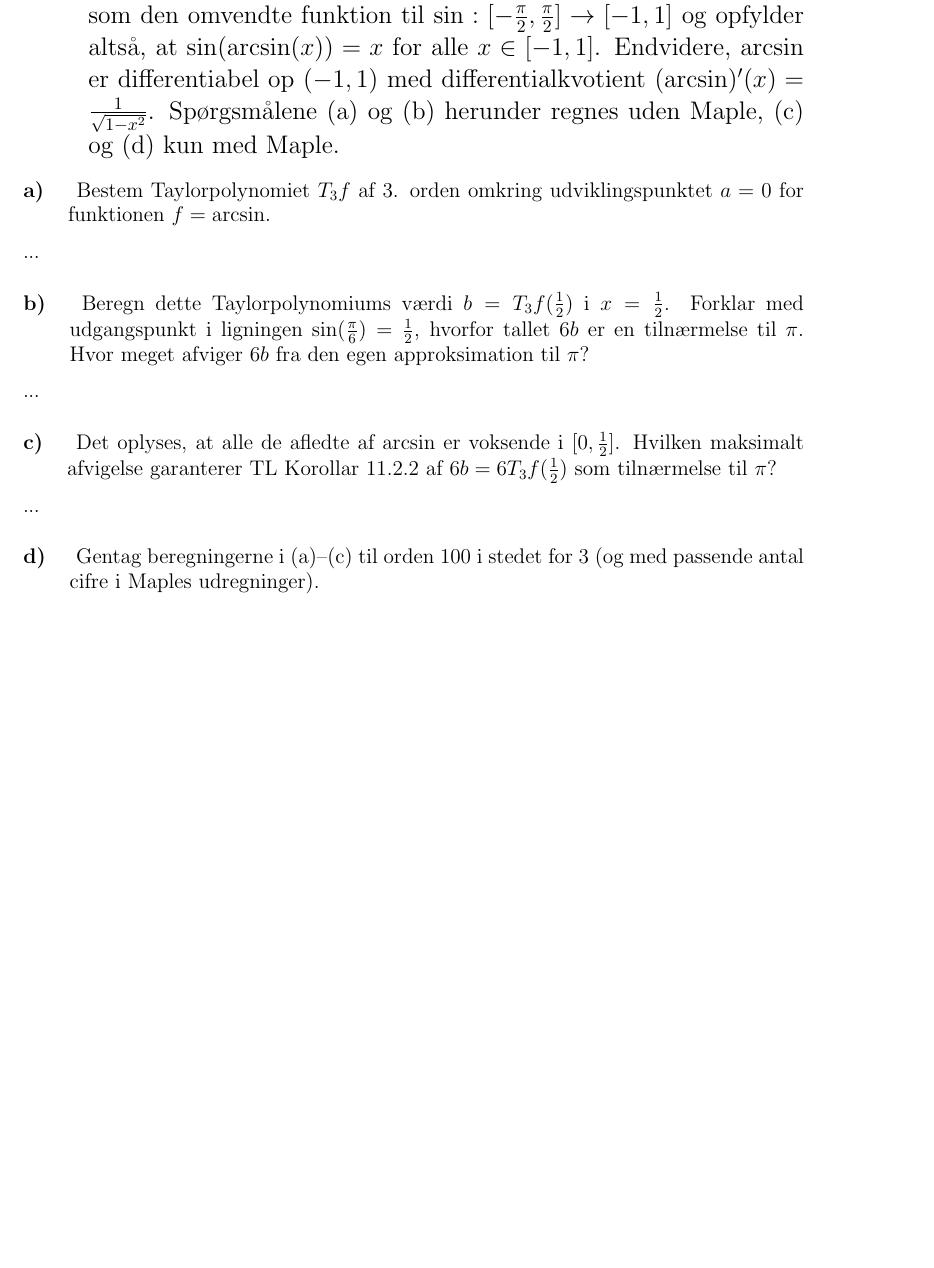
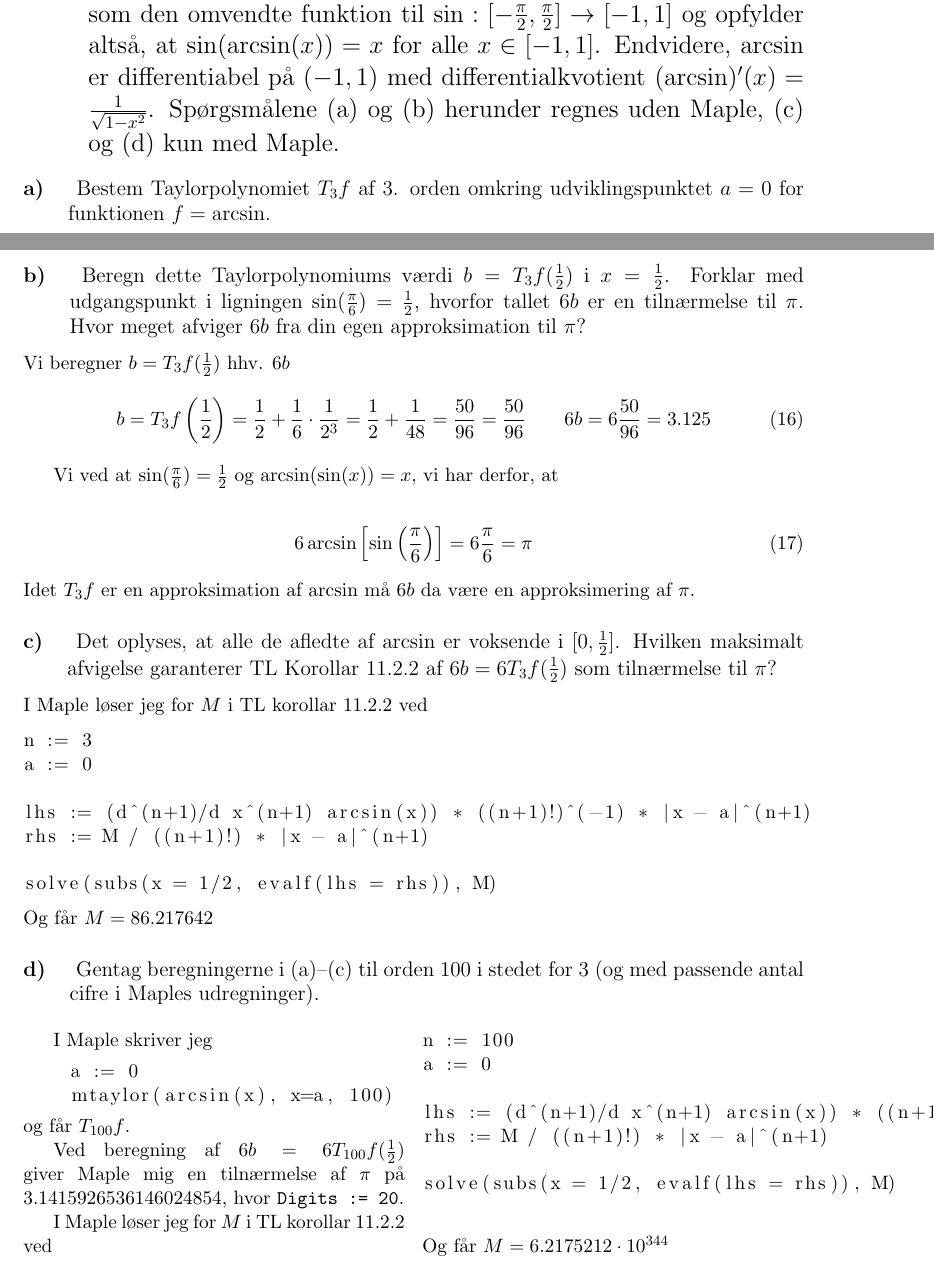
Before and after one commit to CasperBHansen/MatIntroNat, a LaTeX problem sheet (assignments/P4/p4.tex): part of page 2 of 2 before the commit and two parts of pages 2 and 3 of 3 after it, the two joined at a grey line, cut so that both start at the same text, the shorter picture padded with empty space. Compiled offline with pdfLaTeX.

```diff
--- a/assignments/P4/p4.tex
+++ b/assignments/P4/p4.tex
@@ -150,7 +171,7 @@
     \frac{\pi}{2}]$ er defineret som den omvendte funktion til $\sin :
     [-\frac{\pi}{2}, \frac{\pi}{2}] \rightarrow [-1,1]$ og opfylder altså, at
     $\sin(\arcsin(x)) = x$ for alle $x \in [-1,1]$. Endvidere, $\arcsin$ er
-    differentiabel op $(-1,1)$ med differentialkvotient $(\arcsin)'(x) =
+    differentiabel på $(-1,1)$ med differentialkvotient $(\arcsin)'(x) =
     \frac{1}{\sqrt{1 - x^2}}$. Spørgsmålene (a) og (b) herunder regnes uden
     Maple, (c) og (d) kun med Maple.
 }
@@ -171,9 +210,29 @@
     Beregn dette Taylorpolynomiums værdi $b = T_3 f (\half)$ i $x = \half$.
     Forklar med udgangspunkt i ligningen $\sin(\frac{\pi}{6}) = \half$,
     hvorfor tallet $6b$ er en tilnærmelse til $\pi$. Hvor meget afviger $6b$
-    fra den egen approksimation til $\pi$?
+    fra din egen approksimation til $\pi$?
 }
-...
+Vi beregner $b = T_3 f(\frac{1}{2})$ hhv. $6b$
+\begin{align}
+    b = T_3 f \left( \frac{1}{2} \right)
+    &= \frac{1}{2} + \frac{1}{6} \cdot \frac{1}{2^3}
+     = \frac{1}{2} + \frac{1}{48}
+     = \frac{50}{96}
+     = \frac{50}{96}
+     \qquad
+     6b = 6 \frac{50}{96} = 3.125
+\end{align}
+
+Vi ved at $\sin(\frac{\pi}{6}) = \half$ og $\arcsin(\sin(x)) = x$, vi har
+derfor, at
+
+\begin{align}
+    6 \arcsin \left[ \sin \left( \frac{\pi}{6} \right) \right]
+    = 6 \frac{\pi}{6}
+    = \pi
+\end{align}
+Idet $T_3 f$ er en approksimation af $\arcsin$ må $6b$ da være en
+approksimering af $\pi$.
 
 % 6.3 i (c)
 \subsection
@@ -183,7 +242,50 @@
     Hvilken maksimalt afvigelse garanterer TL Korollar 11.2.2 af $6b = 6T_3
     f(\half)$ som tilnærmelse til $\pi$?
 }
-...
+I Maple løser jeg for $M$ i TL korollar 11.2.2 ved
+\begin{lstlisting}
+n := 3
+a := 0
+
+lhs := (d^(n+1)/d x^(n+1) arcsin(x)) * ((n+1)!)^(-1) * |x - a|^(n+1)
+rhs := M / ((n+1)!) * |x - a|^(n+1)
+
+solve(subs(x = 1/2, evalf(lhs = rhs)), M)
+\end{lstlisting}
+Og får $M = 86.217642$
+
+\iffalse
+Først beregnes restledet
+\begin{align}
+    \modulus{R_n f(x)} &= \modulus{\frac{f^{(n+1)}(c)}{(n + 1)!} (x - 1)^{n+1}} \\
+    \implies
+    \modulus{R_n f(x)} &= \modulus{
+        \left( \frac{15c^3}{(1 - c^2)^{7/2}} +
+               \frac{9c}{(1 - c^2)^{5/2}}
+        \right)
+        \frac{1}{(n + 1)!} (x - 1)^{n+1}}
+\end{align}
+
+Så indsætter vi i TL Korollar 11.2.2, hvor $a = 0$
+\begin{align}
+    \modulus{R_n f(x)} =
+    \modulus{
+        \left( \frac{15c^3}{(1 - c^2)^{7/2}} +
+               \frac{9c}{(1 - c^2)^{5/2}}
+        \right)
+        \frac{1}{(n + 1)!} (x - 1)^{n+1}}
+    &\leq
+    \frac{M}{(n + 1)!} \modulus{x - a}^{n+1}
+    \\
+    \modulus{
+        \left( \frac{15c^3}{(1 - c^2)^{7/2}} +
+               \frac{9c}{(1 - c^2)^{5/2}}
+        \right)
+        (x - 1)^{n+1}}
+    &\leq
+    M \modulus{x - a}^{n+1}
+\end{align}
+\fi
 
 % 6.3 i (d)
 \subsection
@@ -192,6 +294,30 @@
     Gentag beregningerne i (a)--(c) til orden 100 i stedet for 3 (og med
     passende antal cifre i Maples udregninger).
 }
-...
+
+\begin{multicols}{2}
+    I Maple skriver jeg
+    \begin{lstlisting}
+    a := 0
+    mtaylor(arcsin(x), x=a, 100)
+    \end{lstlisting}
+    og får $T_{100} f$.
+
+    Ved beregning af $6b = 6 T_{100} f(\half)$ giver Maple mig en tilnærmelse
+    af $\pi$ på $3.1415926536146024854$, hvor {\tt Digits := 20}.
+
+    I Maple løser jeg for $M$ i TL korollar 11.2.2 ved
+\begin{lstlisting}
+n := 100
+a := 0
+
+lhs := (d^(n+1)/d x^(n+1) arcsin(x)) * ((n+1)!)^(-1) * |x - a|^(n+1)
+rhs := M / ((n+1)!) * |x - a|^(n+1)
+
+solve(subs(x = 1/2, evalf(lhs = rhs)), M)
+\end{lstlisting}
+Og får $M = 6.2175212 \cdot 10^{344}$
+
+\end{multicols}
 
 \end{document}
```
Also changed, not shown: assignments/P5/p5.tex (added, +102 -0 lines), assignments/P4/p4.pdf, assignments/P5/makefile (added), assignments/P5/p5.pdf (added), assignments/P4/p4.tex (43 more changed lines).
